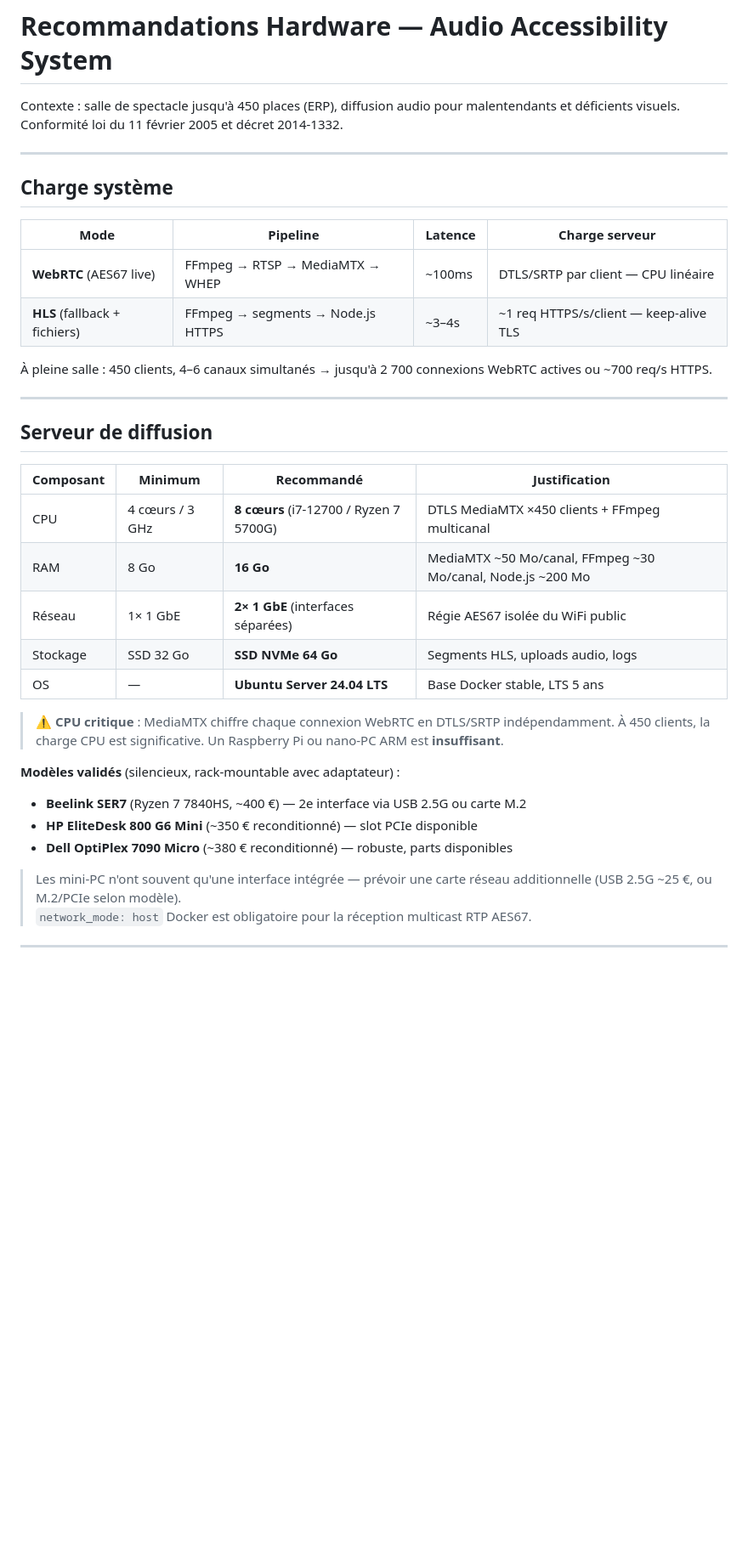
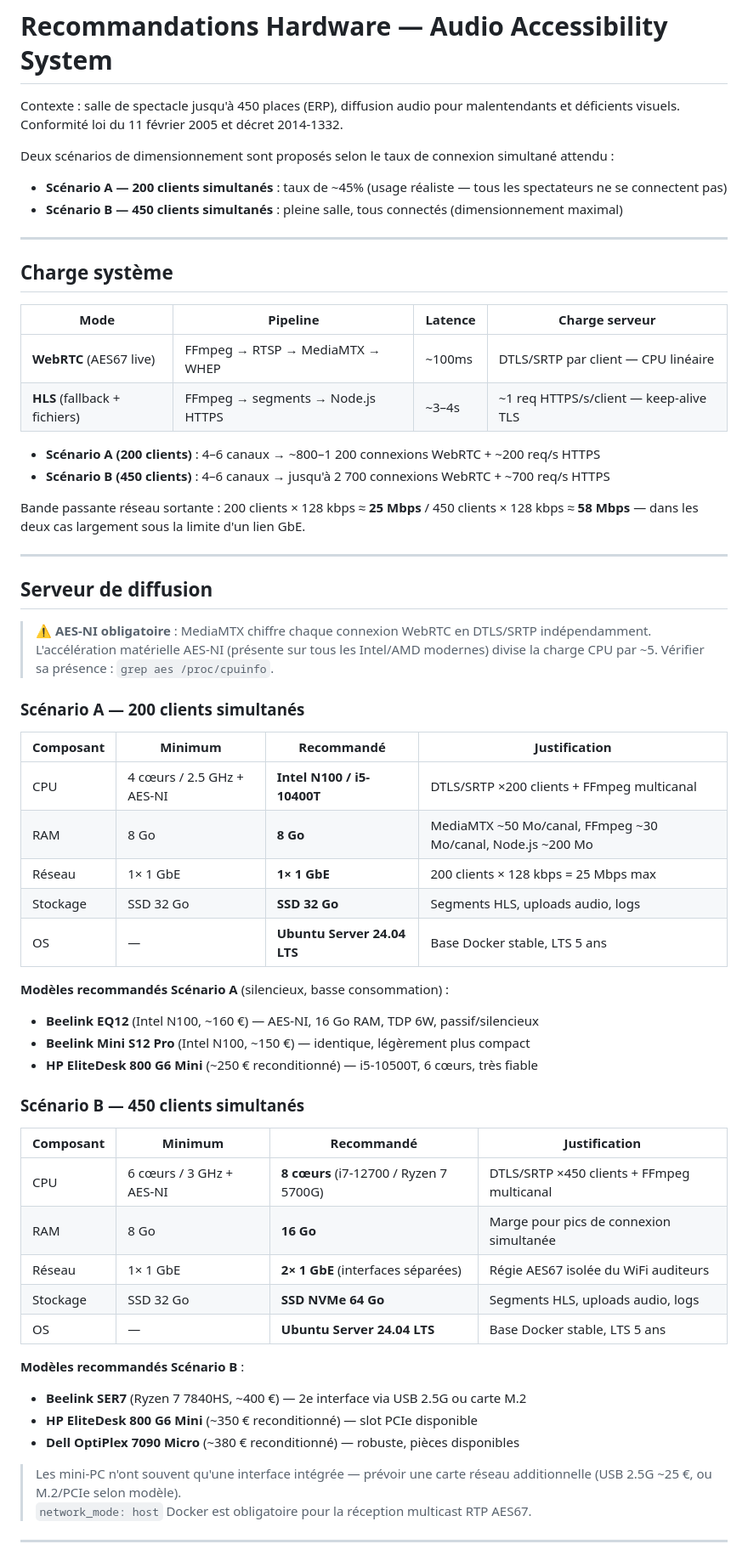
Before and after one commit to dewiweb/audio-accessibility-system, a Markdown page: HARDWARE.md, the part around one of its changes. Shown at 85% size. Rendered like a GitHub page; blank space fills up the shorter version.

Commit message:
docs: deux scénarios dimensionnement A/200 clients et B/450 clients (serveur, WiFi, coûts)

```diff
--- a/HARDWARE.md
+++ b/HARDWARE.md
@@ -1,6 +1,10 @@
 # Recommandations Hardware — Audio Accessibility System
 
 Contexte : salle de spectacle jusqu'à 450 places (ERP), diffusion audio pour malentendants et déficients visuels. Conformité loi du 11 février 2005 et décret 2014-1332.
+
+Deux scénarios de dimensionnement sont proposés selon le taux de connexion simultané attendu :
+- **Scénario A — 200 clients simultanés** : taux de ~45% (usage réaliste — tous les spectateurs ne se connectent pas)
+- **Scénario B — 450 clients simultanés** : pleine salle, tous connectés (dimensionnement maximal)
 
 ---
 
@@ -11,26 +15,46 @@ Contexte : salle de spectacle jusqu'à 450 places (ERP), diffusion audio pour ma
 | **WebRTC** (AES67 live) | FFmpeg → RTSP → MediaMTX → WHEP | ~100ms | DTLS/SRTP par client — CPU linéaire |
 | **HLS** (fallback + fichiers) | FFmpeg → segments → Node.js HTTPS | ~3–4s | ~1 req HTTPS/s/client — keep-alive TLS |
 
-À pleine salle : 450 clients, 4–6 canaux simultanés → jusqu'à 2 700 connexions WebRTC actives ou ~700 req/s HTTPS.
+- **Scénario A (200 clients)** : 4–6 canaux → ~800–1 200 connexions WebRTC + ~200 req/s HTTPS
+- **Scénario B (450 clients)** : 4–6 canaux → jusqu'à 2 700 connexions WebRTC + ~700 req/s HTTPS
+
+Bande passante réseau sortante : 200 clients × 128 kbps ≈ **25 Mbps** / 450 clients × 128 kbps ≈ **58 Mbps** — dans les deux cas largement sous la limite d'un lien GbE.
 
 ---
 
 ## Serveur de diffusion
 
+> ⚠️ **AES-NI obligatoire** : MediaMTX chiffre chaque connexion WebRTC en DTLS/SRTP indépendamment. L'accélération matérielle AES-NI (présente sur tous les Intel/AMD modernes) divise la charge CPU par ~5. Vérifier sa présence : `grep aes /proc/cpuinfo`.
+
+### Scénario A — 200 clients simultanés
+
 | Composant | Minimum | Recommandé | Justification |
 |-----------|---------|------------|---------------|
-| CPU | 4 cœurs / 3 GHz | **8 cœurs** (i7-12700 / Ryzen 7 5700G) | DTLS MediaMTX ×450 clients + FFmpeg multicanal |
-| RAM | 8 Go | **16 Go** | MediaMTX ~50 Mo/canal, FFmpeg ~30 Mo/canal, Node.js ~200 Mo |
-| Réseau | 1× 1 GbE | **2× 1 GbE** (interfaces séparées) | Régie AES67 isolée du WiFi public |
+| CPU | 4 cœurs / 2.5 GHz + AES-NI | **Intel N100 / i5-10400T** | DTLS/SRTP ×200 clients + FFmpeg multicanal |
+| RAM | 8 Go | **8 Go** | MediaMTX ~50 Mo/canal, FFmpeg ~30 Mo/canal, Node.js ~200 Mo |
+| Réseau | 1× 1 GbE | **1× 1 GbE** | 200 clients × 128 kbps = 25 Mbps max |
+| Stockage | SSD 32 Go | **SSD 32 Go** | Segments HLS, uploads audio, logs |
+| OS | — | **Ubuntu Server 24.04 LTS** | Base Docker stable, LTS 5 ans |
+
+**Modèles recommandés Scénario A** (silencieux, basse consommation) :
+- **Beelink EQ12** (Intel N100, ~160 €) — AES-NI, 16 Go RAM, TDP 6W, passif/silencieux
+- **Beelink Mini S12 Pro** (Intel N100, ~150 €) — identique, légèrement plus compact
+- **HP EliteDesk 800 G6 Mini** (~250 € reconditionné) — i5-10500T, 6 cœurs, très fiable
+
+### Scénario B — 450 clients simultanés
+
+| Composant | Minimum | Recommandé | Justification |
+|-----------|---------|------------|---------------|
+| CPU | 6 cœurs / 3 GHz + AES-NI | **8 cœurs** (i7-12700 / Ryzen 7 5700G) | DTLS/SRTP ×450 clients + FFmpeg multicanal |
+| RAM | 8 Go | **16 Go** | Marge pour pics de connexion simultanée |
+| Réseau | 1× 1 GbE | **2× 1 GbE** (interfaces séparées) | Régie AES67 isolée du WiFi auditeurs |
 | Stockage | SSD 32 Go | **SSD NVMe 64 Go** | Segments HLS, uploads audio, logs |
 | OS | — | **Ubuntu Server 24.04 LTS** | Base Docker stable, LTS 5 ans |
 
-> ⚠️ **CPU critique** : MediaMTX chiffre chaque connexion WebRTC en DTLS/SRTP indépendamment. À 450 clients, la charge CPU est significative. Un Raspberry Pi ou nano-PC ARM est **insuffisant**.
-
-**Modèles validés** (silencieux, rack-mountable avec adaptateur) :
+**Modèles recommandés Scénario B** :
 - **Beelink SER7** (Ryzen 7 7840HS, ~400 €) — 2e interface via USB 2.5G ou carte M.2
 - **HP EliteDesk 800 G6 Mini** (~350 € reconditionné) — slot PCIe disponible
-- **Dell OptiPlex 7090 Micro** (~380 € reconditionné) — robuste, parts disponibles
+- **Dell OptiPlex 7090 Micro** (~380 € reconditionné) — robuste, pièces disponibles
 
 > Les mini-PC n'ont souvent qu'une interface intégrée — prévoir une carte réseau additionnelle (USB 2.5G ~25 €, ou M.2/PCIe selon modèle).
 > `network_mode: host` Docker est obligatoire pour la réception multicast RTP AES67.
```
Also changed, not shown: other parts of HARDWARE.md (+20 -7 lines).
